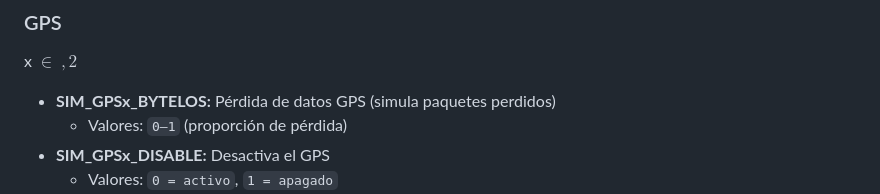
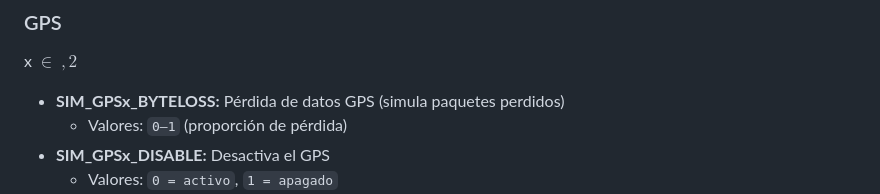
Before and after one commit to mariateresa12/ew-interface, a Markdown page: README.md, the part around the change. Rendered like a GitHub page.

```diff
--- a/README.md
+++ b/README.md
@@ -51,7 +51,7 @@ docker compose -f docker-compose-lite.yaml build
 
 x $\in {\  ,2}$
 
-- **SIM_GPSx_BYTELOS:** Pérdida de datos GPS (simula paquetes perdidos)
+- **SIM_GPSx_BYTELOSS:** Pérdida de datos GPS (simula paquetes perdidos)
     - Valores: `0–1` (proporción de pérdida)
 - **SIM_GPSx_DISABLE:** Desactiva el GPS
     - Valores: `0 = activo`, `1 = apagado`
```
